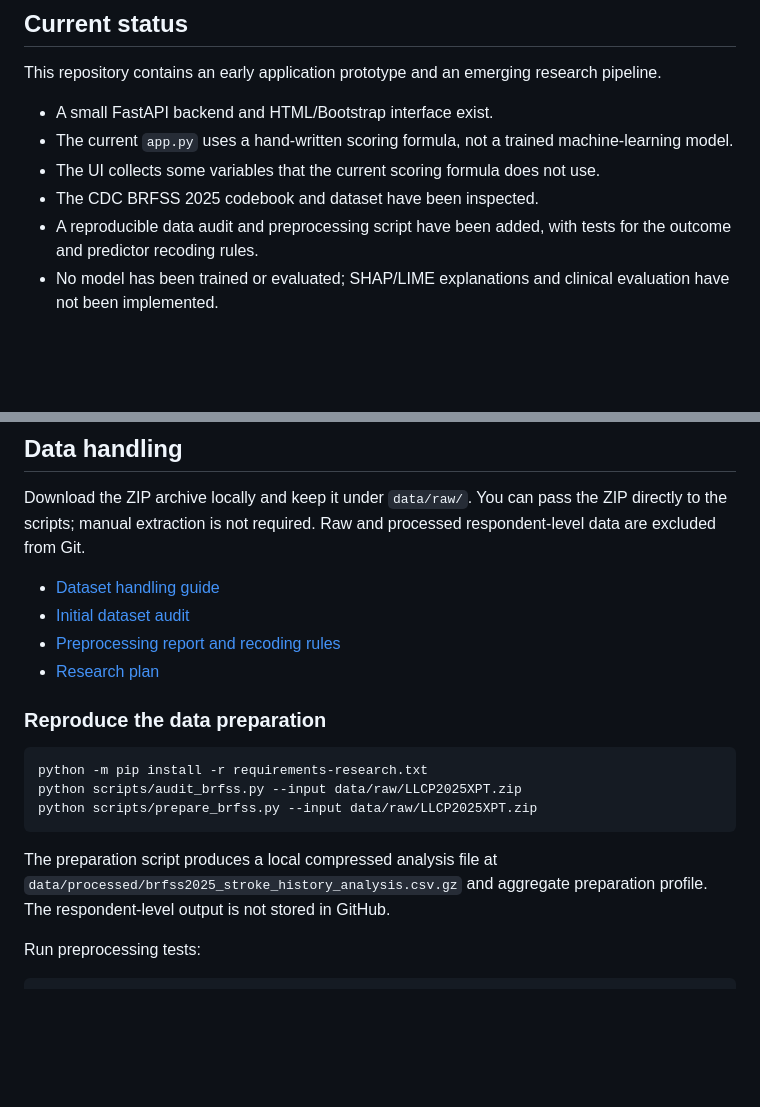
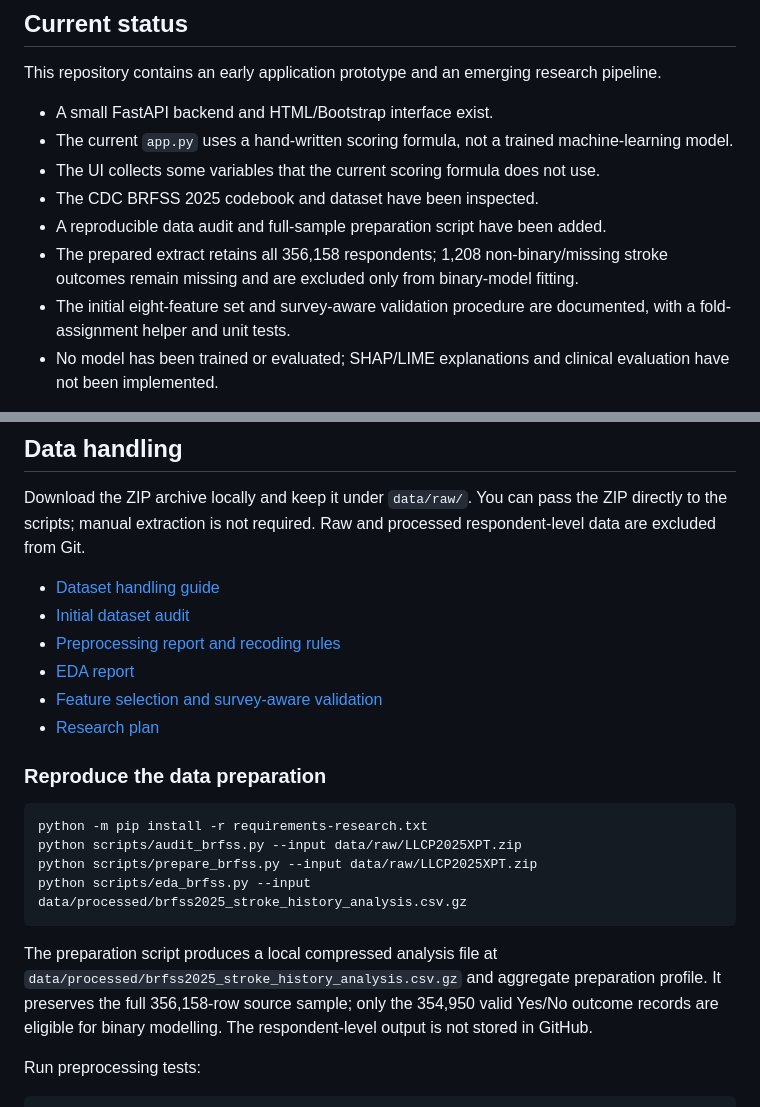
Before and after one commit to ARGS-PYH/Stroke-prediction, a Markdown page: README.md, 2 parts joined by grey strips. Drawn GitHub-style; blank space fills up the shorter version.

Commit message:
docs: update project status after validation design

````diff
--- a/README.md
+++ b/README.md
@@ -12,7 +12,9 @@ This repository contains an early application prototype and an emerging research
 - The current `app.py` uses a hand-written scoring formula, not a trained machine-learning model.
 - The UI collects some variables that the current scoring formula does not use.
 - The CDC BRFSS 2025 codebook and dataset have been inspected.
-- A reproducible data audit and preprocessing script have been added, with tests for the outcome and predictor recoding rules.
+- A reproducible data audit and full-sample preparation script have been added.
+- The prepared extract retains all 356,158 respondents; 1,208 non-binary/missing stroke outcomes remain missing and are excluded only from binary-model fitting.
+- The initial eight-feature set and survey-aware validation procedure are documented, with a fold-assignment helper and unit tests.
 - No model has been trained or evaluated; SHAP/LIME explanations and clinical evaluation have not been implemented.
 
 The prototype's current output must not be interpreted as a medically meaningful probability or recommendation.
@@ -33,6 +35,8 @@ Download the ZIP archive locally and keep it under `data/raw/`. You can pass the
 - [Dataset handling guide](data/README.md)
 - [Initial dataset audit](docs/DATA-AUDIT-2025.md)
 - [Preprocessing report and recoding rules](docs/PREPARATION-2025.md)
+- [EDA report](docs/EDA-2025.md)
+- [Feature selection and survey-aware validation](docs/FEATURE-SELECTION-VALIDATION.md)
 - [Research plan](docs/RESEARCH-PLAN.md)
 
 ### Reproduce the data preparation
@@ -41,9 +45,10 @@ Download the ZIP archive locally and keep it under `data/raw/`. You can pass the
 python -m pip install -r requirements-research.txt
 python scripts/audit_brfss.py --input data/raw/LLCP2025XPT.zip
 python scripts/prepare_brfss.py --input data/raw/LLCP2025XPT.zip
+python scripts/eda_brfss.py --input data/processed/brfss2025_stroke_history_analysis.csv.gz
 ```
 
-The preparation script produces a local compressed analysis file at `data/processed/brfss2025_stroke_history_analysis.csv.gz` and aggregate preparation profile. The respondent-level output is not stored in GitHub.
+The preparation script produces a local compressed analysis file at `data/processed/brfss2025_stroke_history_analysis.csv.gz` and aggregate preparation profile. It preserves the full 356,158-row source sample; only the 354,950 valid Yes/No outcome records are eligible for binary modelling. The respondent-level output is not stored in GitHub.
 
 Run preprocessing tests:
 
````
